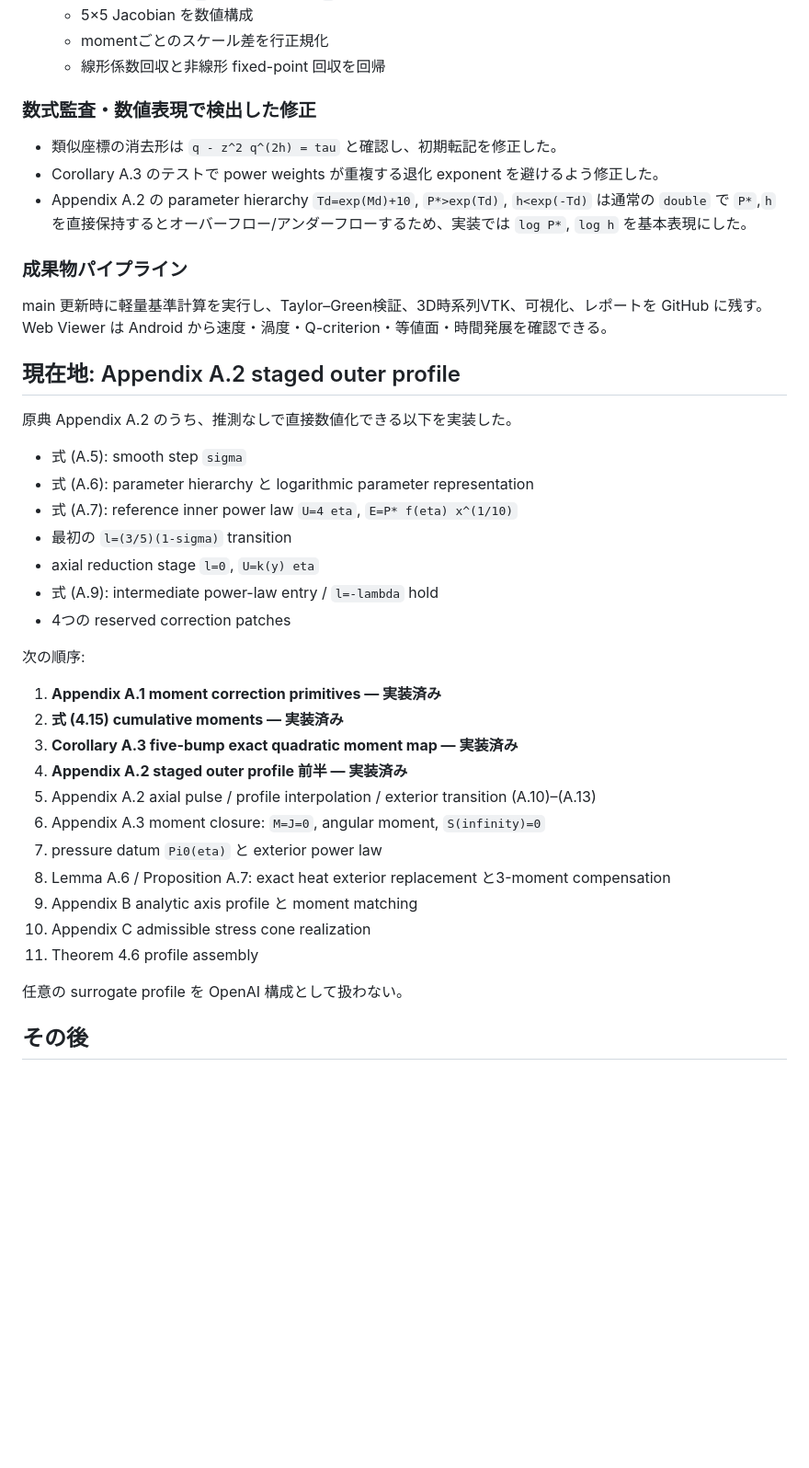
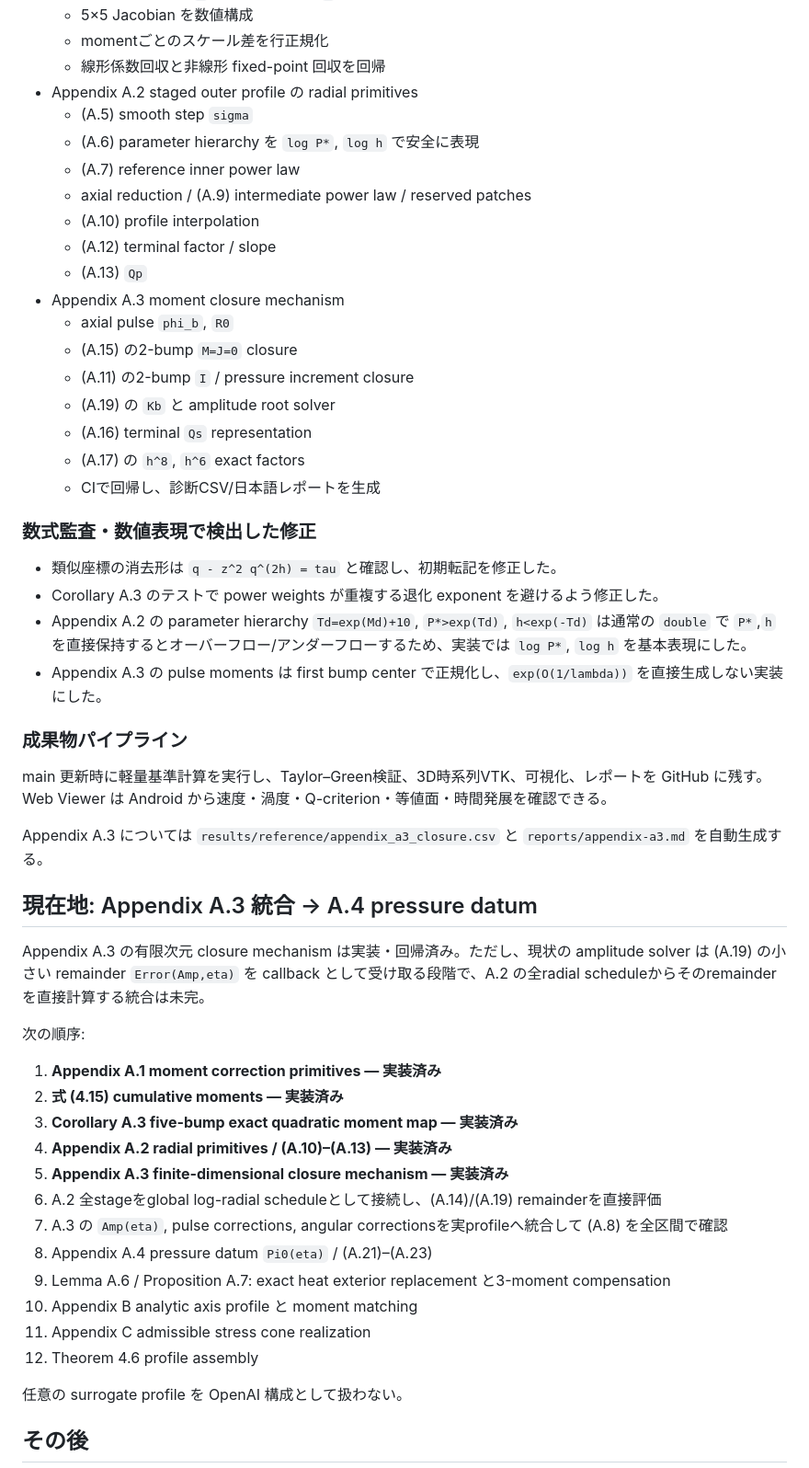
Before and after one commit to nagamachia/navier-stokes-blowup-reproduction, a Markdown page: docs/progress.md, the part around the change. Shown at 92% size. Drawn GitHub-style; blank space fills up the shorter version.

Commit message:
docs: mark Appendix A.3 closure mechanism implemented

```diff
--- a/docs/progress.md
+++ b/docs/progress.md
@@ -29,42 +29,54 @@
   - 5×5 Jacobian を数値構成
   - momentごとのスケール差を行正規化
   - 線形係数回収と非線形 fixed-point 回収を回帰
+- Appendix A.2 staged outer profile の radial primitives
+  - (A.5) smooth step `sigma`
+  - (A.6) parameter hierarchy を `log P*`, `log h` で安全に表現
+  - (A.7) reference inner power law
+  - axial reduction / (A.9) intermediate power law / reserved patches
+  - (A.10) profile interpolation
+  - (A.12) terminal factor / slope
+  - (A.13) `Qp`
+- Appendix A.3 moment closure mechanism
+  - axial pulse `phi_b`, `R0`
+  - (A.15) の2-bump `M=J=0` closure
+  - (A.11) の2-bump `I` / pressure increment closure
+  - (A.19) の `Kb` と amplitude root solver
+  - (A.16) terminal `Qs` representation
+  - (A.17) の `h^8`, `h^6` exact factors
+  - CIで回帰し、診断CSV/日本語レポートを生成
 
 ### 数式監査・数値表現で検出した修正
 
 - 類似座標の消去形は `q - z^2 q^(2h) = tau` と確認し、初期転記を修正した。
 - Corollary A.3 のテストで power weights が重複する退化 exponent を避けるよう修正した。
 - Appendix A.2 の parameter hierarchy `Td=exp(Md)+10`, `P*>exp(Td)`, `h<exp(-Td)` は通常の `double` で `P*`,`h` を直接保持するとオーバーフロー/アンダーフローするため、実装では `log P*`, `log h` を基本表現にした。
+- Appendix A.3 の pulse moments は first bump center で正規化し、`exp(O(1/lambda))` を直接生成しない実装にした。
 
 ### 成果物パイプライン
 
 main 更新時に軽量基準計算を実行し、Taylor–Green検証、3D時系列VTK、可視化、レポートを GitHub に残す。Web Viewer は Android から速度・渦度・Q-criterion・等値面・時間発展を確認できる。
 
-## 現在地: Appendix A.2 staged outer profile
+Appendix A.3 については `results/reference/appendix_a3_closure.csv` と `reports/appendix-a3.md` を自動生成する。
 
-原典 Appendix A.2 のうち、推測なしで直接数値化できる以下を実装した。
+## 現在地: Appendix A.3 統合 → A.4 pressure datum
 
-- 式 (A.5): smooth step `sigma`
-- 式 (A.6): parameter hierarchy と logarithmic parameter representation
-- 式 (A.7): reference inner power law `U=4 eta`, `E=P* f(eta) x^(1/10)`
-- 最初の `l=(3/5)(1-sigma)` transition
-- axial reduction stage `l=0`, `U=k(y) eta`
-- 式 (A.9): intermediate power-law entry / `l=-lambda` hold
-- 4つの reserved correction patches
+Appendix A.3 の有限次元 closure mechanism は実装・回帰済み。ただし、現状の amplitude solver は (A.19) の小さい remainder `Error(Amp,eta)` を callback として受け取る段階で、A.2 の全radial scheduleからそのremainderを直接計算する統合は未完。
 
 次の順序:
 
 1. **Appendix A.1 moment correction primitives — 実装済み**
 2. **式 (4.15) cumulative moments — 実装済み**
 3. **Corollary A.3 five-bump exact quadratic moment map — 実装済み**
-4. **Appendix A.2 staged outer profile 前半 — 実装済み**
-5. Appendix A.2 axial pulse / profile interpolation / exterior transition (A.10)–(A.13)
-6. Appendix A.3 moment closure: `M=J=0`, angular moment, `S(infinity)=0`
-7. pressure datum `Pi0(eta)` と exterior power law
-8. Lemma A.6 / Proposition A.7: exact heat exterior replacement と3-moment compensation
-9. Appendix B analytic axis profile と moment matching
-10. Appendix C admissible stress cone realization
-11. Theorem 4.6 profile assembly
+4. **Appendix A.2 radial primitives / (A.10)–(A.13) — 実装済み**
+5. **Appendix A.3 finite-dimensional closure mechanism — 実装済み**
+6. A.2 全stageをglobal log-radial scheduleとして接続し、(A.14)/(A.19) remainderを直接評価
+7. A.3 の `Amp(eta)`, pulse corrections, angular correctionsを実profileへ統合して (A.8) を全区間で確認
+8. Appendix A.4 pressure datum `Pi0(eta)` / (A.21)–(A.23)
+9. Lemma A.6 / Proposition A.7: exact heat exterior replacement と3-moment compensation
+10. Appendix B analytic axis profile と moment matching
+11. Appendix C admissible stress cone realization
+12. Theorem 4.6 profile assembly
 
 任意の surrogate profile を OpenAI 構成として扱わない。
 
```
